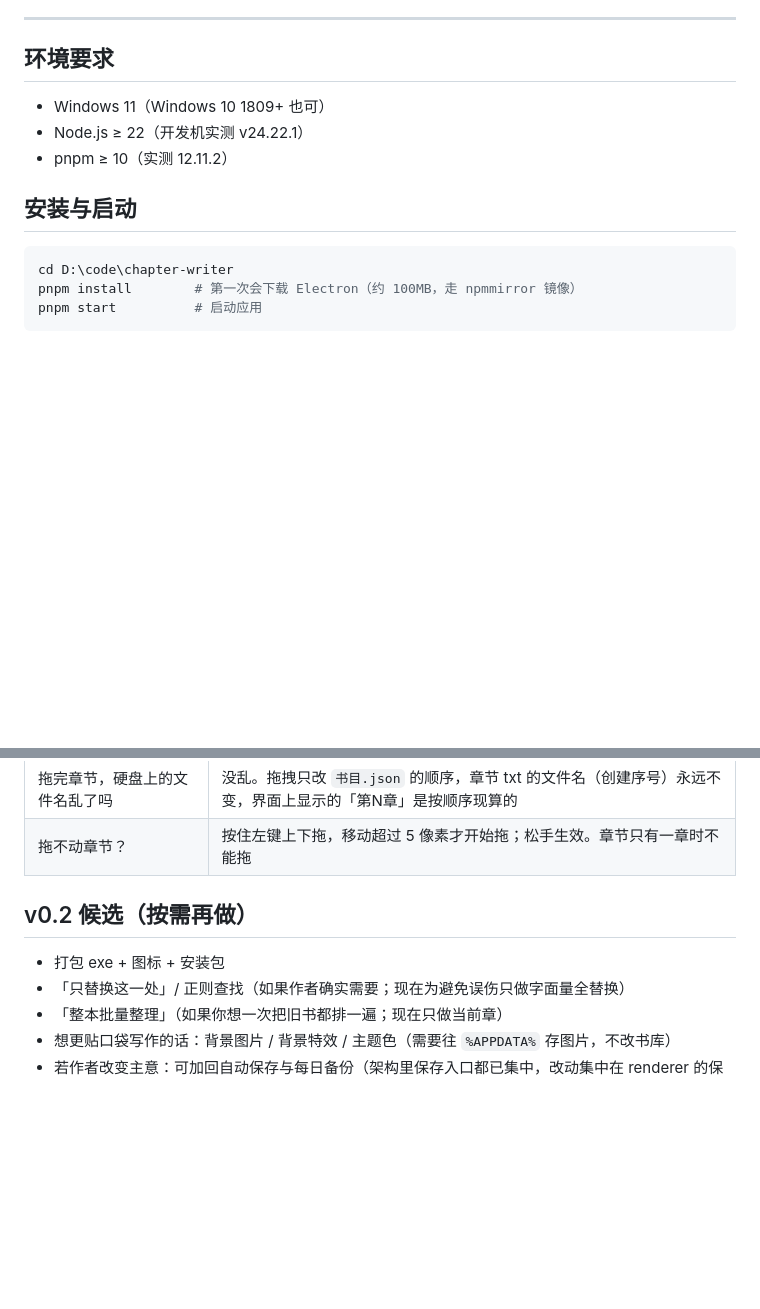
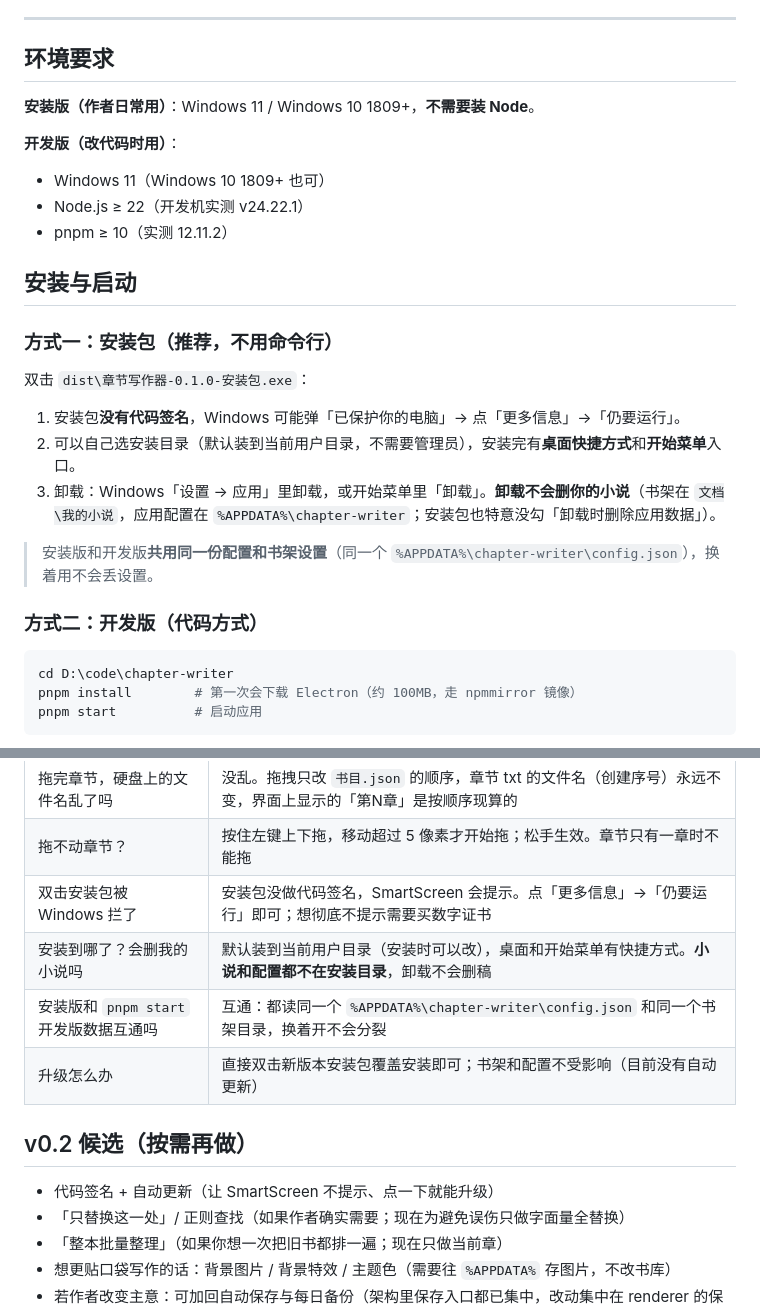
Before and after one commit to ANAN1124-OSS/chapter-writer, a Markdown page: README.md, 2 parts joined by grey strips. Rendered like a GitHub page; blank space fills up the shorter version.

````diff
--- a/README.md
+++ b/README.md
@@ -19,11 +19,27 @@
 
 ## 环境要求
 
+**安装版（作者日常用）**：Windows 11 / Windows 10 1809+，**不需要装 Node**。
+
+**开发版（改代码时用）**：
+
 - Windows 11（Windows 10 1809+ 也可）
 - Node.js ≥ 22（开发机实测 v24.22.1）
 - pnpm ≥ 10（实测 12.11.2）
 
 ## 安装与启动
+
+### 方式一：安装包（推荐，不用命令行）
+
+双击 `dist\章节写作器-0.1.0-安装包.exe`：
+
+1. 安装包**没有代码签名**，Windows 可能弹「已保护你的电脑」→ 点「更多信息」→「仍要运行」。
+2. 可以自己选安装目录（默认装到当前用户目录，不需要管理员），安装完有**桌面快捷方式**和**开始菜单**入口。
+3. 卸载：Windows「设置 → 应用」里卸载，或开始菜单里「卸载」。**卸载不会删你的小说**（书架在 `文档\我的小说`，应用配置在 `%APPDATA%\chapter-writer`；安装包也特意没勾「卸载时删除应用数据」）。
+
+> 安装版和开发版**共用同一份配置和书架设置**（同一个 `%APPDATA%\chapter-writer\config.json`），换着用不会丢设置。
+
+### 方式二：开发版（代码方式）
 
 ```bash
 cd D:\code\chapter-writer
@@ -262,10 +299,14 @@ chapter-writer/
 | 查找支持正则吗 | 不支持，按字面量找（`.*` 就是三个字符）。这样不会因为一条正则把全稿改坏；需要更复杂的替换可以把例子发我，单独加规则 |
 | 拖完章节，硬盘上的文件名乱了吗 | 没乱。拖拽只改 `书目.json` 的顺序，章节 txt 的文件名（创建序号）永远不变，界面上显示的「第N章」是按顺序现算的 |
 | 拖不动章节？ | 按住左键上下拖，移动超过 5 像素才开始拖；松手生效。章节只有一章时不能拖 |
+| 双击安装包被 Windows 拦了 | 安装包没做代码签名，SmartScreen 会提示。点「更多信息」→「仍要运行」即可；想彻底不提示需要买数字证书 |
+| 安装到哪了？会删我的小说吗 | 默认装到当前用户目录（安装时可以改），桌面和开始菜单有快捷方式。**小说和配置都不在安装目录**，卸载不会删稿 |
+| 安装版和 `pnpm start` 开发版数据互通吗 | 互通：都读同一个 `%APPDATA%\chapter-writer\config.json` 和同一个书架目录，换着开不会分裂 |
+| 升级怎么办 | 直接双击新版本安装包覆盖安装即可；书架和配置不受影响（目前没有自动更新） |
 
 ## v0.2 候选（按需再做）
 
-- 打包 exe + 图标 + 安装包
+- 代码签名 + 自动更新（让 SmartScreen 不提示、点一下就能升级）
 - 「只替换这一处」/ 正则查找（如果作者确实需要；现在为避免误伤只做字面量全替换）
 - 「整本批量整理」（如果你想一次把旧书都排一遍；现在只做当前章）
 - 想更贴口袋写作的话：背景图片 / 背景特效 / 主题色（需要往 `%APPDATA%` 存图片，不改书库）
````
Also changed, not shown: other parts of README.md (+25 -4 lines), 验收清单.md (+1 -0 lines).
